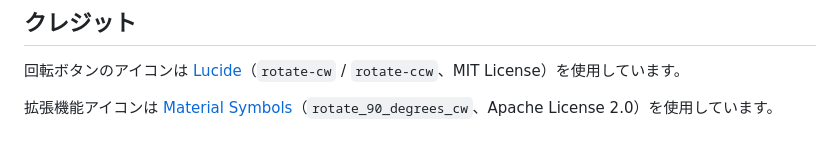
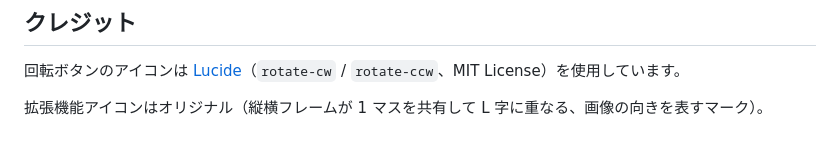
Before and after one commit to apricot-cake/sns-image-rotator, a Markdown page: README.md, the part around the change. GitHub-like rendering.

Commit message:
Redesign the extension icon as an original orientation mark
Replace the Material Symbols rotate glyph with an original geometric
mark: a portrait 1x2 and a landscape 2x1 frame sharing the bottom-left
cell, forming an L of three squares — a nod to image orientation
(portrait vs landscape). Flat white strokes on a slate square with
lightly rounded corners; auto-icons regenerates all sizes from it.
Update the README credit accordingly.

Co-Authored-By: Claude Opus 4.8 <noreply@anthropic.com>

```diff
--- a/README.md
+++ b/README.md
@@ -51,4 +51,4 @@ npm run compile  # 型チェック
 
 回転ボタンのアイコンは [Lucide](https://lucide.dev/)（`rotate-cw` / `rotate-ccw`、MIT License）を使用しています。
 
-拡張機能アイコンは [Material Symbols](https://fonts.google.com/icons)（`rotate_90_degrees_cw`、Apache License 2.0）を使用しています。
+拡張機能アイコンはオリジナル（縦横フレームが 1 マスを共有して L 字に重なる、画像の向きを表すマーク）。
```
Also changed, not shown: assets/icon.png, 1 other file.
